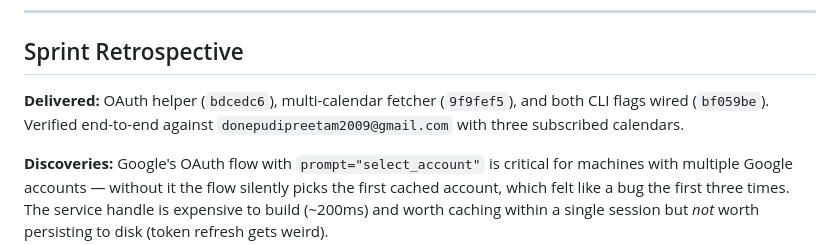
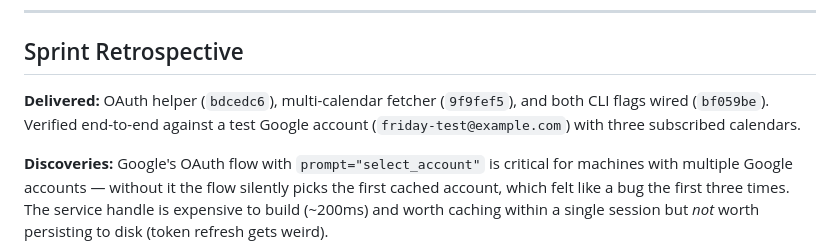
Before and after one commit to pdonepud/FRIDAY, a Markdown page: docs/sprint3.md, the part around the change. Rendered like a GitHub page.

Commit message:
docs(sprint3): redact personal email address

```diff
--- a/docs/sprint3.md
+++ b/docs/sprint3.md
@@ -79,7 +79,7 @@ Solo project — all tasks assigned to Preetam.
 
 ## Sprint Retrospective
 
-**Delivered:** OAuth helper (`bdcedc6`), multi-calendar fetcher (`9f9fef5`), and both CLI flags wired (`bf059be`). Verified end-to-end against `donepudipreetam2009@gmail.com` with three subscribed calendars.
+**Delivered:** OAuth helper (`bdcedc6`), multi-calendar fetcher (`9f9fef5`), and both CLI flags wired (`bf059be`). Verified end-to-end against a test Google account (`friday-test@example.com`) with three subscribed calendars.
 
 **Discoveries:** Google's OAuth flow with `prompt="select_account"` is critical for machines with multiple Google accounts — without it the flow silently picks the first cached account, which felt like a bug the first three times. The service handle is expensive to build (~200ms) and worth caching within a single session but *not* worth persisting to disk (token refresh gets weird).
 
```
